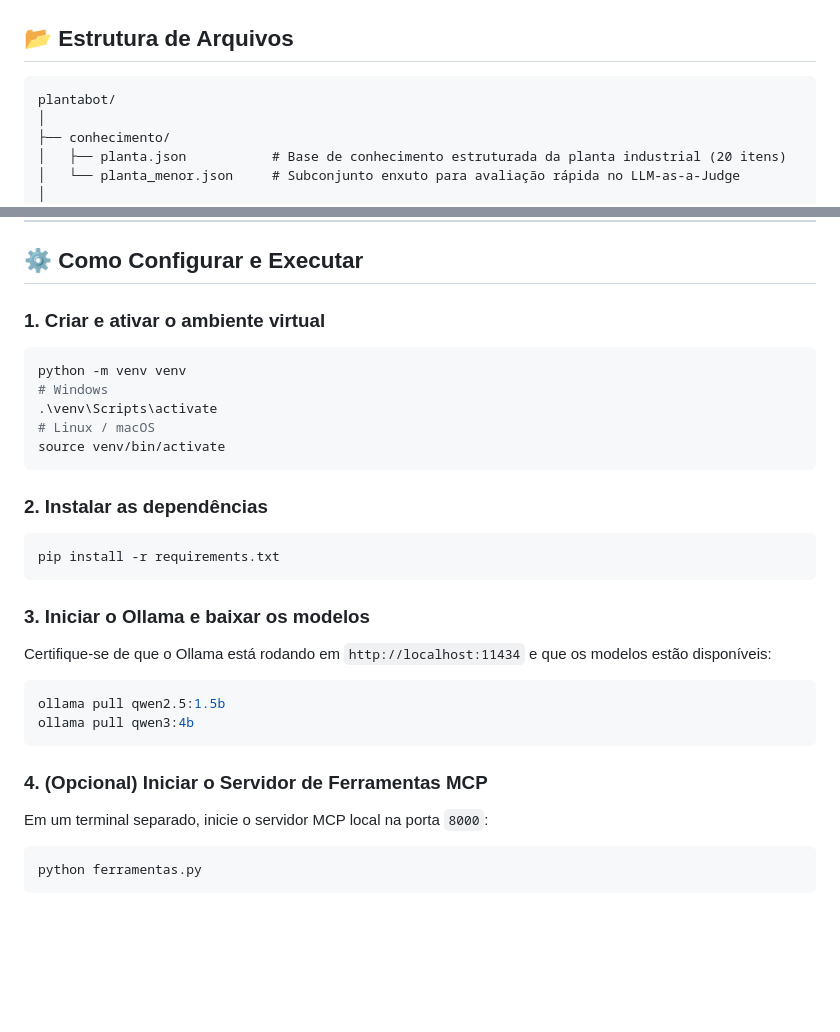
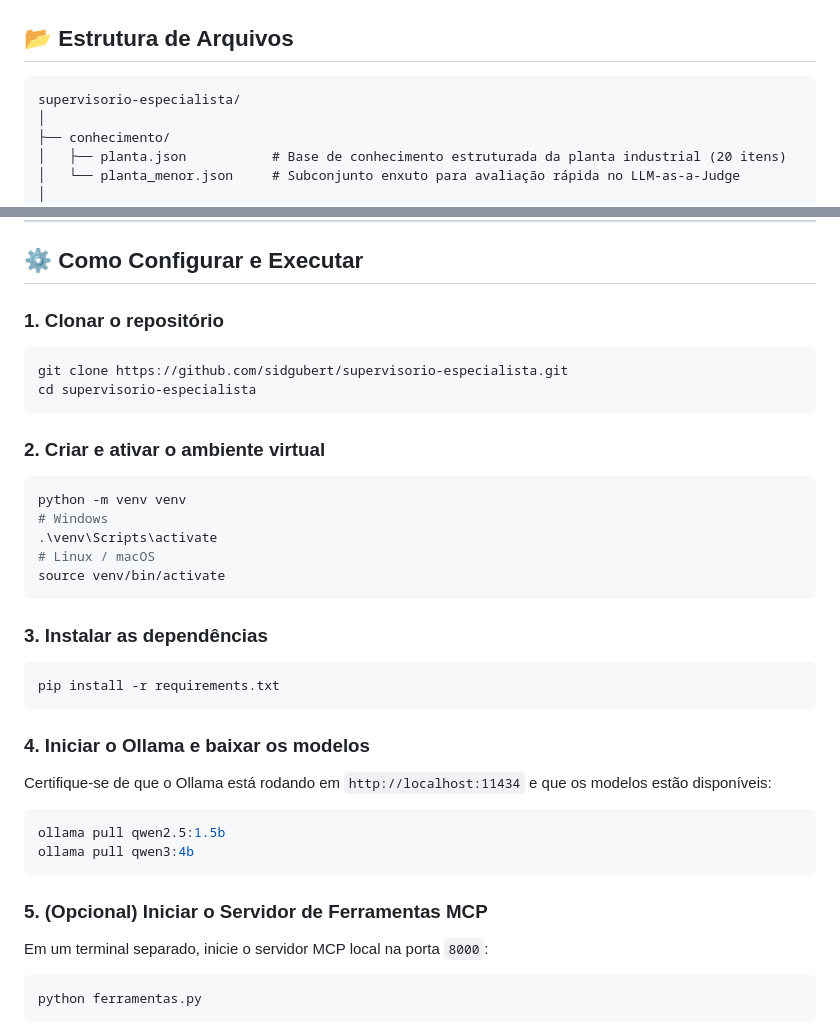
Before and after one commit to sidgubert/supervisorio-especialista, a Markdown page: README.md, 2 parts joined by grey strips. Rendered like a GitHub page; blank space fills up the shorter version.

Commit message:
Rename repository to supervisorio-especialista

````diff
--- a/README.md
+++ b/README.md
@@ -55,7 +55,7 @@ flowchart TD
 ## 📂 Estrutura de Arquivos
 
 ```text
-plantabot/
+supervisorio-especialista/
 │
 ├── conhecimento/
 │   ├── planta.json           # Base de conhecimento estruturada da planta industrial (20 itens)
@@ -95,7 +95,13 @@ plantabot/
 
 ## ⚙️ Como Configurar e Executar
 
-### 1. Criar e ativar o ambiente virtual
+### 1. Clonar o repositório
+```bash
+git clone https://github.com/sidgubert/supervisorio-especialista.git
+cd supervisorio-especialista
+```
+
+### 2. Criar e ativar o ambiente virtual
 ```bash
 python -m venv venv
 # Windows
@@ -104,19 +110,19 @@ python -m venv venv
 source venv/bin/activate
 ```
 
-### 2. Instalar as dependências
+### 3. Instalar as dependências
 ```bash
 pip install -r requirements.txt
 ```
 
-### 3. Iniciar o Ollama e baixar os modelos
+### 4. Iniciar o Ollama e baixar os modelos
 Certifique-se de que o Ollama está rodando em `http://localhost:11434` e que os modelos estão disponíveis:
 ```bash
 ollama pull qwen2.5:1.5b
 ollama pull qwen3:4b
 ```
 
-### 4. (Opcional) Iniciar o Servidor de Ferramentas MCP
+### 5. (Opcional) Iniciar o Servidor de Ferramentas MCP
 Em um terminal separado, inicie o servidor MCP local na porta `8000`:
 ```bash
 python ferramentas.py
````
